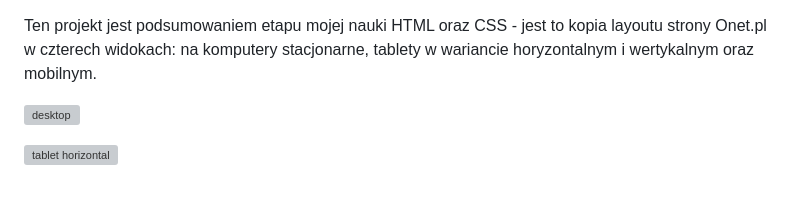
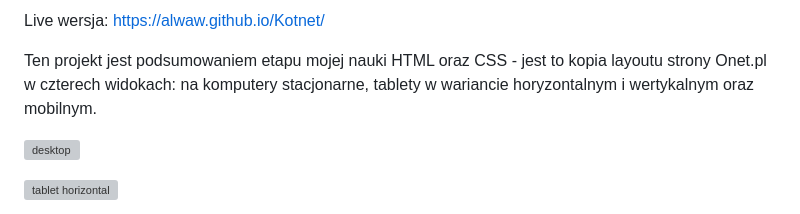
Before and after one commit to alwaw/Kotnet, a Markdown page: README.md, the part around the change. GitHub-like rendering; grey boxes are pictures that could not be loaded.

```diff
--- a/README.md
+++ b/README.md
@@ -1,3 +1,5 @@
+Live wersja: https://alwaw.github.io/Kotnet/
+
 Ten projekt jest podsumowaniem etapu mojej nauki HTML oraz CSS - jest to kopia layoutu strony Onet.pl w czterech widokach: na komputery stacjonarne, tablety w wariancie horyzontalnym i wertykalnym oraz mobilnym.
 
 ![desktop](https://github.com/user-attachments/assets/dac6da48-70bc-406f-a36b-03df0a093782)
```
